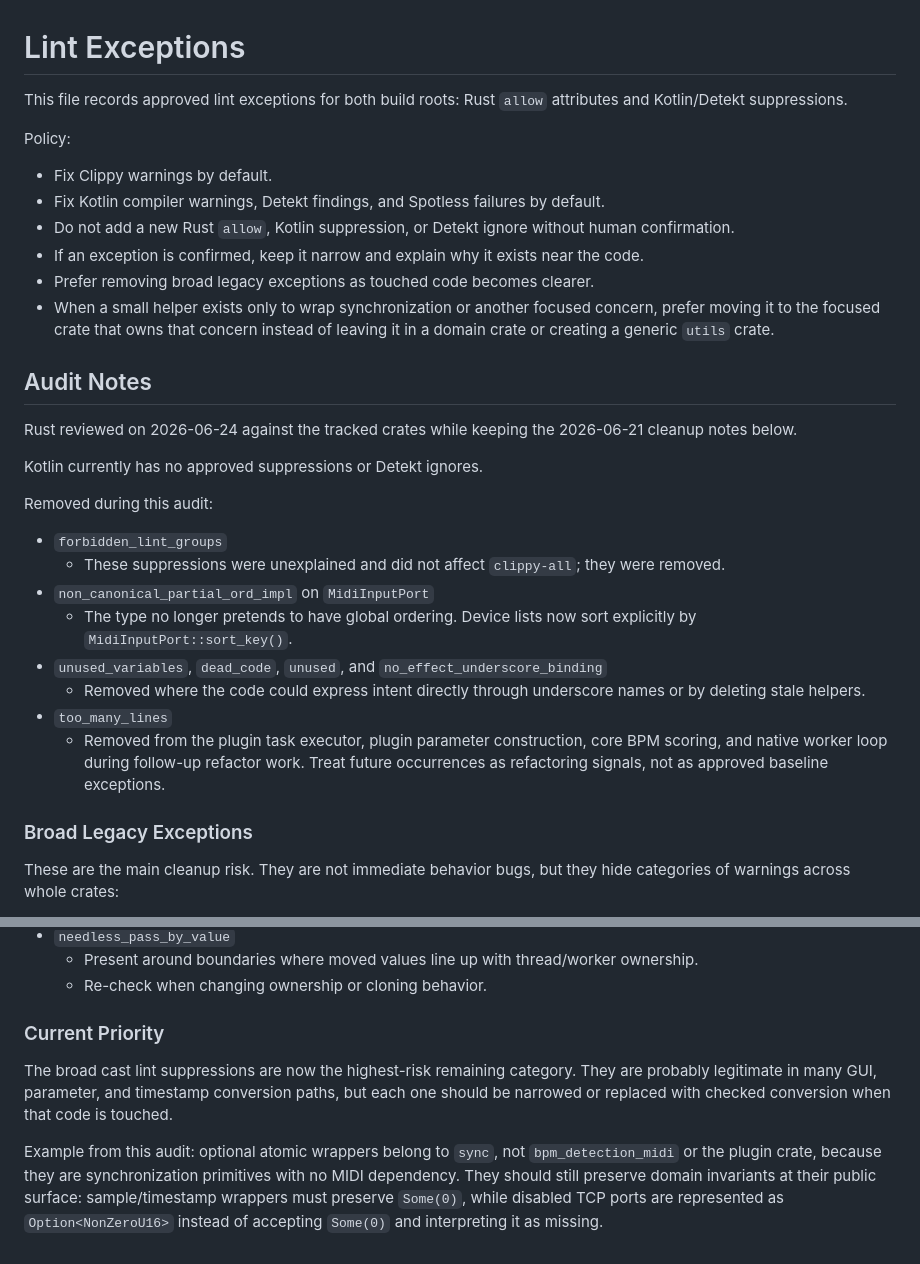
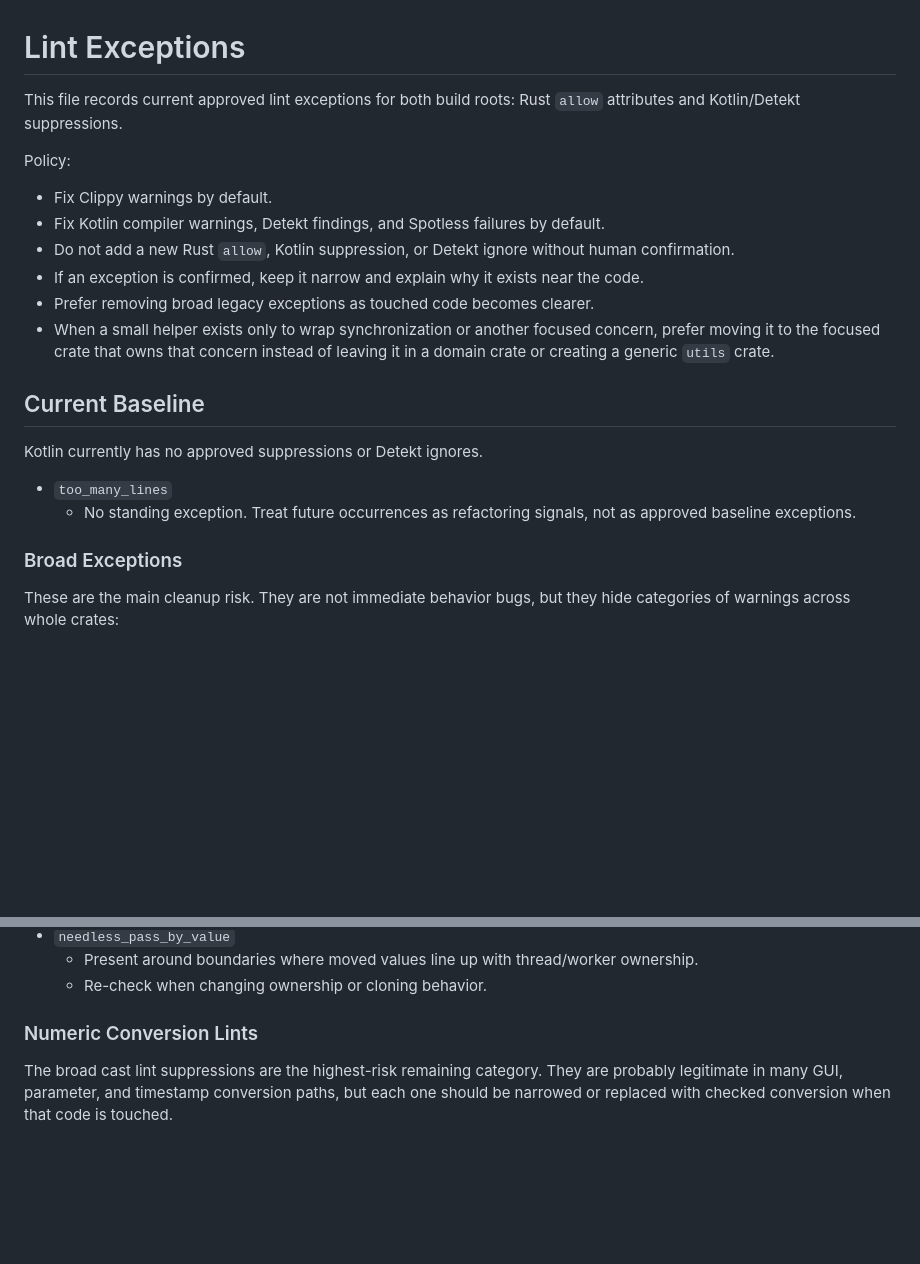
Before and after one commit to valsteen/midi_bpm_detection, a Markdown page: docs/lint-exceptions.md, 2 parts joined by grey strips. GitHub-like rendering; blank space fills up the shorter version.

Commit message:
Remove refactor archaeology from docs

```diff
--- a/docs/lint-exceptions.md
+++ b/docs/lint-exceptions.md
@@ -1,6 +1,7 @@
 # Lint Exceptions
 
-This file records approved lint exceptions for both build roots: Rust `allow` attributes and Kotlin/Detekt suppressions.
+This file records current approved lint exceptions for both build roots: Rust `allow` attributes and Kotlin/Detekt
+suppressions.
 
 Policy:
 
@@ -12,25 +13,14 @@ Policy:
 - When a small helper exists only to wrap synchronization or another focused concern, prefer moving it to the focused
   crate that owns that concern instead of leaving it in a domain crate or creating a generic `utils` crate.
 
-## Audit Notes
-
-Rust reviewed on 2026-06-24 against the tracked crates while keeping the 2026-06-21 cleanup notes below.
+## Current Baseline
 
 Kotlin currently has no approved suppressions or Detekt ignores.
 
-Removed during this audit:
+- `too_many_lines`
+  - No standing exception. Treat future occurrences as refactoring signals, not as approved baseline exceptions.
 
-- `forbidden_lint_groups`
-  - These suppressions were unexplained and did not affect `clippy-all`; they were removed.
-- `non_canonical_partial_ord_impl` on `MidiInputPort`
-  - The type no longer pretends to have global ordering. Device lists now sort explicitly by `MidiInputPort::sort_key()`.
-- `unused_variables`, `dead_code`, `unused`, and `no_effect_underscore_binding`
-  - Removed where the code could express intent directly through underscore names or by deleting stale helpers.
-- `too_many_lines`
-  - Removed from the plugin task executor, plugin parameter construction, core BPM scoring, and native worker loop during
-    follow-up refactor work. Treat future occurrences as refactoring signals, not as approved baseline exceptions.
-
-### Broad Legacy Exceptions
+### Broad Exceptions
 
 These are the main cleanup risk. They are not immediate behavior bugs, but they hide categories of warnings across whole
 crates:
@@ -76,13 +66,8 @@ These exceptions are signs of code that may deserve splitting or clearer names:
   - Present around boundaries where moved values line up with thread/worker ownership.
   - Re-check when changing ownership or cloning behavior.
 
-### Current Priority
+### Numeric Conversion Lints
 
-The broad cast lint suppressions are now the highest-risk remaining category. They are probably legitimate in many GUI,
-parameter, and timestamp conversion paths, but each one should be narrowed or replaced with checked conversion when that
-code is touched.
-
-Example from this audit: optional atomic wrappers belong to `sync`, not `bpm_detection_midi` or the plugin crate, because
-they are synchronization primitives with no MIDI dependency. They should still preserve domain invariants at their public
-surface: sample/timestamp wrappers must preserve `Some(0)`, while disabled TCP ports are represented as
-`Option<NonZeroU16>` instead of accepting `Some(0)` and interpreting it as missing.
+The broad cast lint suppressions are the highest-risk remaining category. They are probably legitimate in many GUI,
+parameter, and timestamp conversion paths, but each one should be narrowed or replaced with checked conversion when
+that code is touched.
```
Also changed, not shown: docs/architecture.md (+3 -5 lines), docs/development.md (+2 -2 lines).
